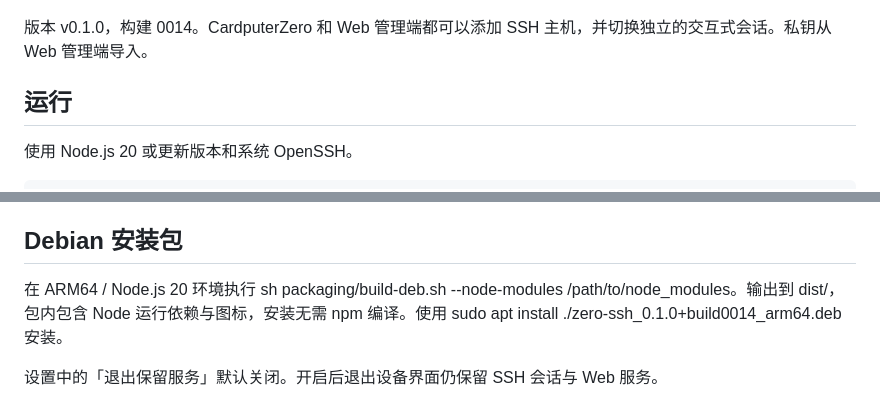
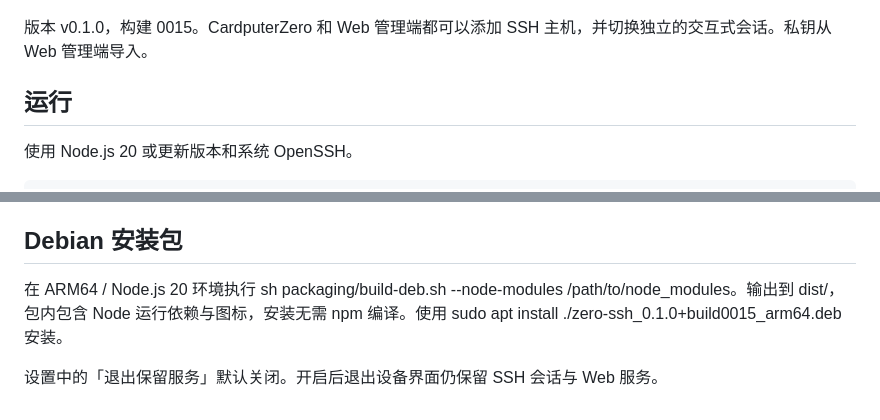
Before and after one commit to tongfei11/ZeroSSH, a Markdown page: README.md, 2 parts joined by grey strips. Drawn GitHub-style.

Commit message:
Fix store package paths and icon transparency 0015

```diff
--- a/README.md
+++ b/README.md
@@ -2,7 +2,7 @@
 
 ![Zero SSH](assets/zero-ssh.png)
 
-版本 v0.1.0，构建 0014。CardputerZero 和 Web 管理端都可以添加 SSH 主机，并切换独立的交互式会话。私钥从 Web 管理端导入。
+版本 v0.1.0，构建 0015。CardputerZero 和 Web 管理端都可以添加 SSH 主机，并切换独立的交互式会话。私钥从 Web 管理端导入。
 
 ## 运行
 
@@ -33,6 +33,6 @@ CardputerZero 版允许同一局域网直接访问。打开设备上的 Zero SSH
 
 ## Debian 安装包
 
-在 ARM64 / Node.js 20 环境执行 sh packaging/build-deb.sh --node-modules /path/to/node_modules。输出到 dist/，包内包含 Node 运行依赖与图标，安装无需 npm 编译。使用 sudo apt install ./zero-ssh_0.1.0+build0014_arm64.deb 安装。
+在 ARM64 / Node.js 20 环境执行 sh packaging/build-deb.sh --node-modules /path/to/node_modules。输出到 dist/，包内包含 Node 运行依赖与图标，安装无需 npm 编译。使用 sudo apt install ./zero-ssh_0.1.0+build0015_arm64.deb 安装。
 
 设置中的「退出保留服务」默认关闭。开启后退出设备界面仍保留 SSH 会话与 Web 服务。
```
Also changed, not shown: assets/zero-ssh.png, packaging/zero-ssh.png, public/icon.png, 5 other files.
